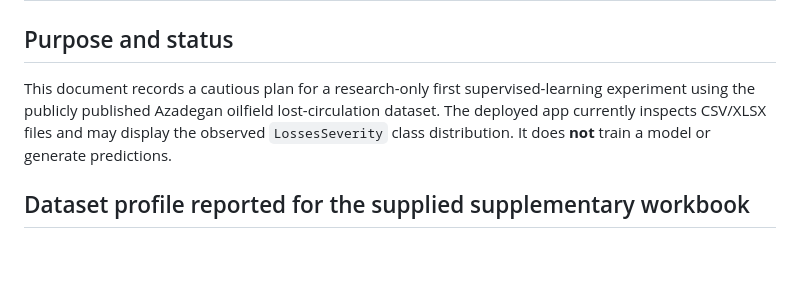
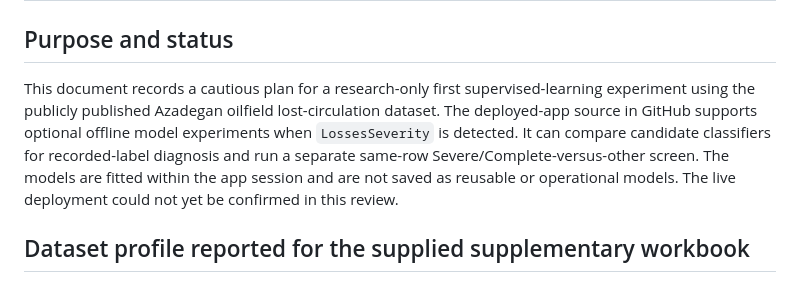
Before and after one commit to halas9370-a11y/halas9370-a11y.github.io, a Markdown page: drilling-mvp/MODEL_EVALUATION_PLAN.md, the part around the change. GitHub-like rendering; blank space fills up the shorter version.

Commit message:
Correct model evaluation plan status description

```diff
--- a/drilling-mvp/MODEL_EVALUATION_PLAN.md
+++ b/drilling-mvp/MODEL_EVALUATION_PLAN.md
@@ -2,7 +2,7 @@
 
 ## Purpose and status
 
-This document records a cautious plan for a research-only first supervised-learning experiment using the publicly published Azadegan oilfield lost-circulation dataset. The deployed app currently inspects CSV/XLSX files and may display the observed `LossesSeverity` class distribution. It does **not** train a model or generate predictions.
+This document records a cautious plan for a research-only first supervised-learning experiment using the publicly published Azadegan oilfield lost-circulation dataset. The deployed-app source in GitHub supports optional offline model experiments when `LossesSeverity` is detected. It can compare candidate classifiers for recorded-label diagnosis and run a separate same-row Severe/Complete-versus-other screen. The models are fitted within the app session and are not saved as reusable or operational models. The live deployment could not yet be confirmed in this review.
 
 ## Dataset profile reported for the supplied supplementary workbook
 
```
